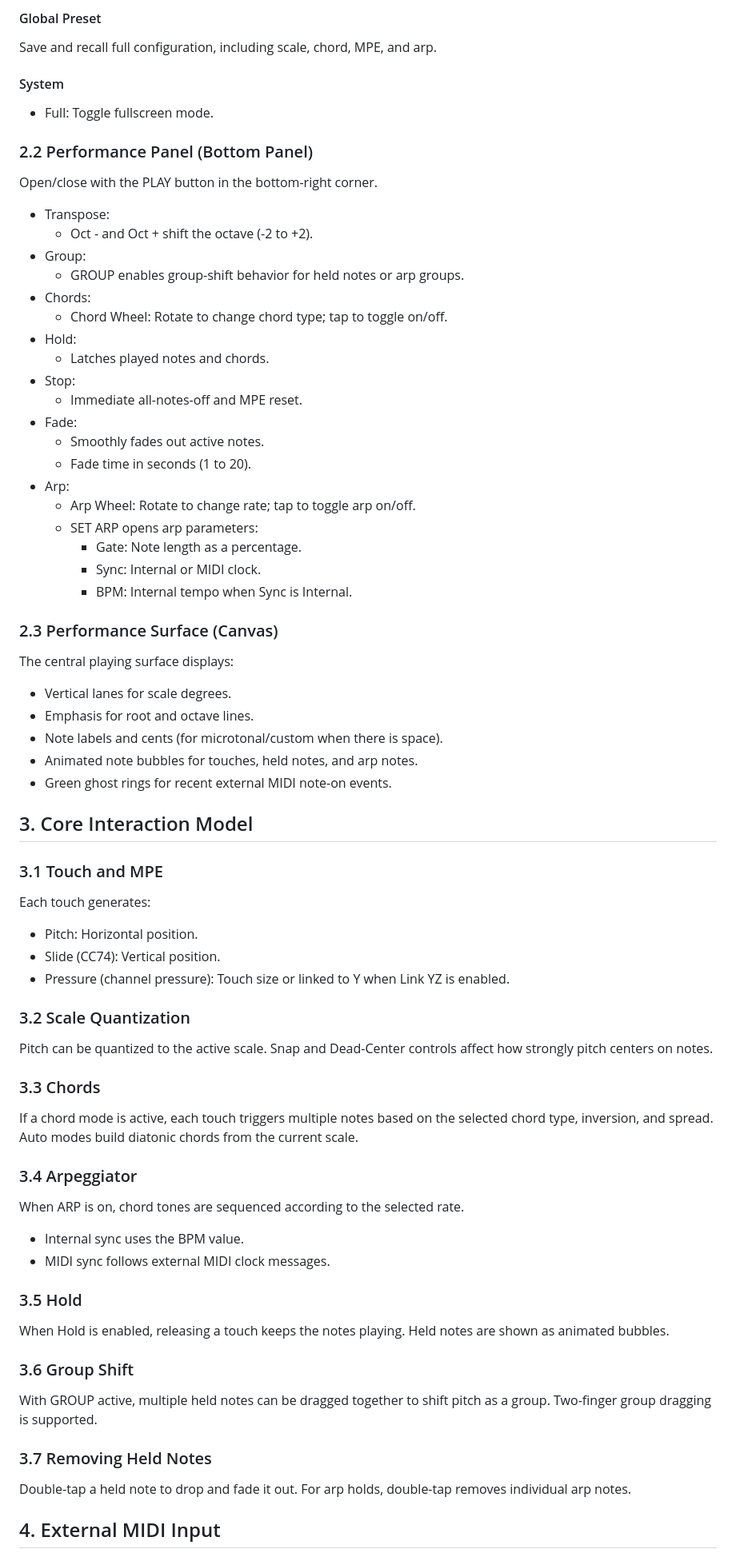
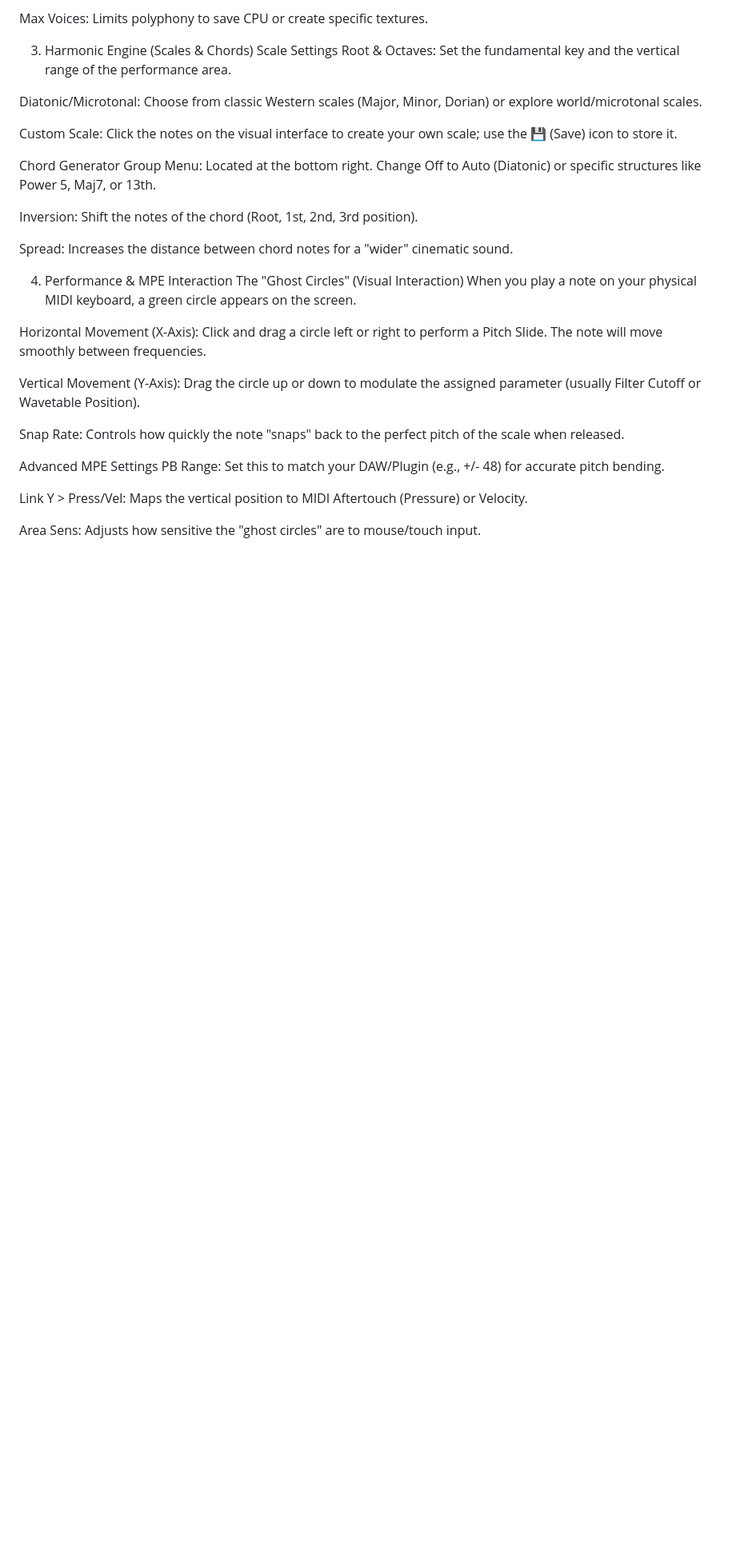
Before and after one commit to genca79/Continuum, a Markdown page: USER_MANUAL.md, the part around one of its changes. Shown at 80% size. GitHub-like rendering; blank space fills up the shorter version.

```diff
--- a/USER_MANUAL.md
+++ b/USER_MANUAL.md
@@ -59,68 +33,35 @@ Save and recall MPE-only settings.
 
-#### Global Preset
-Save and recall full configuration, including scale, chord, MPE, and arp.
+Max Voices: Limits polyphony to save CPU or create specific textures.
 
-#### System
-- Full: Toggle fullscreen mode.
+3. Harmonic Engine (Scales & Chords)
+Scale Settings
+Root & Octaves: Set the fundamental key and the vertical range of the performance area.
 
-### 2.2 Performance Panel (Bottom Panel)
-Open/close with the PLAY button in the bottom-right corner.
+Diatonic/Microtonal: Choose from classic Western scales (Major, Minor, Dorian) or explore world/microtonal scales.
 
-- Transpose:
-  - Oct - and Oct + shift the octave (-2 to +2).
-- Group:
-  - GROUP enables group-shift behavior for held notes or arp groups.
-- Chords:
-  - Chord Wheel: Rotate to change chord type; tap to toggle on/off.
-- Hold:
-  - Latches played notes and chords.
-- Stop:
-  - Immediate all-notes-off and MPE reset.
-- Fade:
-  - Smoothly fades out active notes.
-  - Fade time in seconds (1 to 20).
-- Arp:
-  - Arp Wheel: Rotate to change rate; tap to toggle arp on/off.
-  - SET ARP opens arp parameters:
-    - Gate: Note length as a percentage.
-    - Sync: Internal or MIDI clock.
-    - BPM: Internal tempo when Sync is Internal.
+Custom Scale: Click the notes on the visual interface to create your own scale; use the 💾 (Save) icon to store it.
 
-### 2.3 Performance Surface (Canvas)
-The central playing surface displays:
-- Vertical lanes for scale degrees.
-- Emphasis for root and octave lines.
-- Note labels and cents (for microtonal/custom when there is space).
-- Animated note bubbles for touches, held notes, and arp notes.
-- Green ghost rings for recent external MIDI note-on events.
+Chord Generator
+Group Menu: Located at the bottom right. Change Off to Auto (Diatonic) or specific structures like Power 5, Maj7, or 13th.
 
-## 3. Core Interaction Model
+Inversion: Shift the notes of the chord (Root, 1st, 2nd, 3rd position).
 
-### 3.1 Touch and MPE
-Each touch generates:
-- Pitch: Horizontal position.
-- Slide (CC74): Vertical position.
-- Pressure (channel pressure): Touch size or linked to Y when Link YZ is enabled.
+Spread: Increases the distance between chord notes for a "wider" cinematic sound.
 
-### 3.2 Scale Quantization
-Pitch can be quantized to the active scale. Snap and Dead-Center controls affect how strongly pitch centers on notes.
+4. Performance & MPE Interaction
+The "Ghost Circles" (Visual Interaction)
+When you play a note on your physical MIDI keyboard, a green circle appears on the screen.
 
-### 3.3 Chords
-If a chord mode is active, each touch triggers multiple notes based on the selected chord type, inversion, and spread. Auto modes build diatonic chords from the current scale.
+Horizontal Movement (X-Axis): Click and drag a circle left or right to perform a Pitch Slide. The note will move smoothly between frequencies.
 
-### 3.4 Arpeggiator
-When ARP is on, chord tones are sequenced according to the selected rate.
-- Internal sync uses the BPM value.
-- MIDI sync follows external MIDI clock messages.
+Vertical Movement (Y-Axis): Drag the circle up or down to modulate the assigned parameter (usually Filter Cutoff or Wavetable Position).
 
-### 3.5 Hold
-When Hold is enabled, releasing a touch keeps the notes playing. Held notes are shown as animated bubbles.
+Snap Rate: Controls how quickly the note "snaps" back to the perfect pitch of the scale when released.
 
-### 3.6 Group Shift
-With GROUP active, multiple held notes can be dragged together to shift pitch as a group. Two-finger group dragging is supported.
+Advanced MPE Settings
+PB Range: Set this to match your DAW/Plugin (e.g., +/- 48) for accurate pitch bending.
 
-### 3.7 Removing Held Notes
-Double-tap a held note to drop and fade it out. For arp holds, double-tap removes individual arp notes.
+Link Y > Press/Vel: Maps the vertical position to MIDI Aftertouch (Pressure) or Velocity.
 
-## 4. External MIDI Input
+Area Sens: Adjusts how sensitive the "ghost circles" are to mouse/touch input.
 
```
Also changed, not shown: other parts of USER_MANUAL.md (+39 -84 lines).
